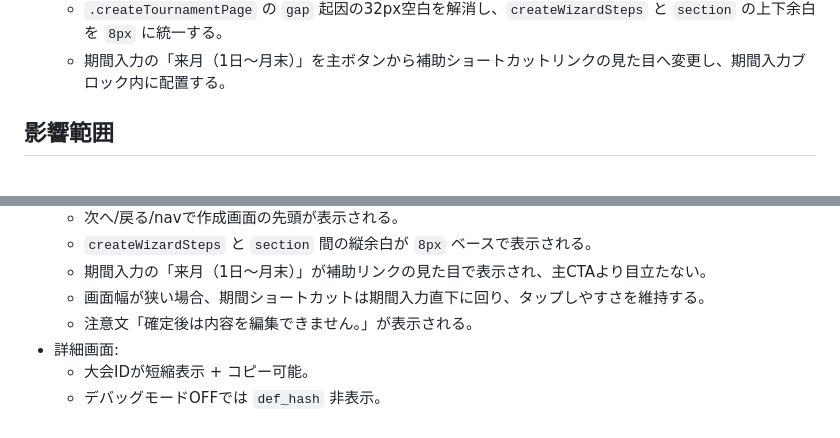
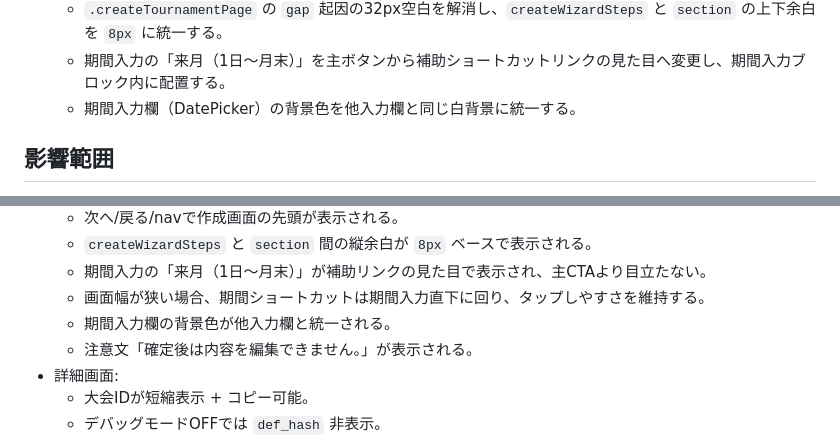
Before and after one commit to tts1374/iidx_score_attack_manager, a Markdown page: tasks/feat-score-attack-draft-ui.md, 2 parts joined by grey strips. Drawn GitHub-style.

Commit message:
plan: add period input background alignment review scope

```diff
--- a/tasks/feat-score-attack-draft-ui.md
+++ b/tasks/feat-score-attack-draft-ui.md
@@ -39,6 +39,7 @@
   - 次へ/戻る/nav操作時に作成画面の先頭へスクロールさせる。
   - `.createTournamentPage` の `gap` 起因の32px空白を解消し、`createWizardSteps` と `section` の上下余白を `8px` に統一する。
   - 期間入力の「来月（1日〜月末）」を主ボタンから補助ショートカットリンクの見た目へ変更し、期間入力ブロック内に配置する。
+  - 期間入力欄（DatePicker）の背景色を他入力欄と同じ白背景に統一する。
 
 ## 影響範囲
 - ユーザー:
@@ -100,6 +101,7 @@
   - `createWizardSteps` と `section` 間の縦余白が `8px` ベースで表示される。
   - 期間入力の「来月（1日〜月末）」が補助リンクの見た目で表示され、主CTAより目立たない。
   - 画面幅が狭い場合、期間ショートカットは期間入力直下に回り、タップしやすさを維持する。
+  - 期間入力欄の背景色が他入力欄と統一される。
   - 注意文「確定後は内容を編集できません。」が表示される。
 - 詳細画面:
   - 大会IDが短縮表示 + コピー可能。
```
